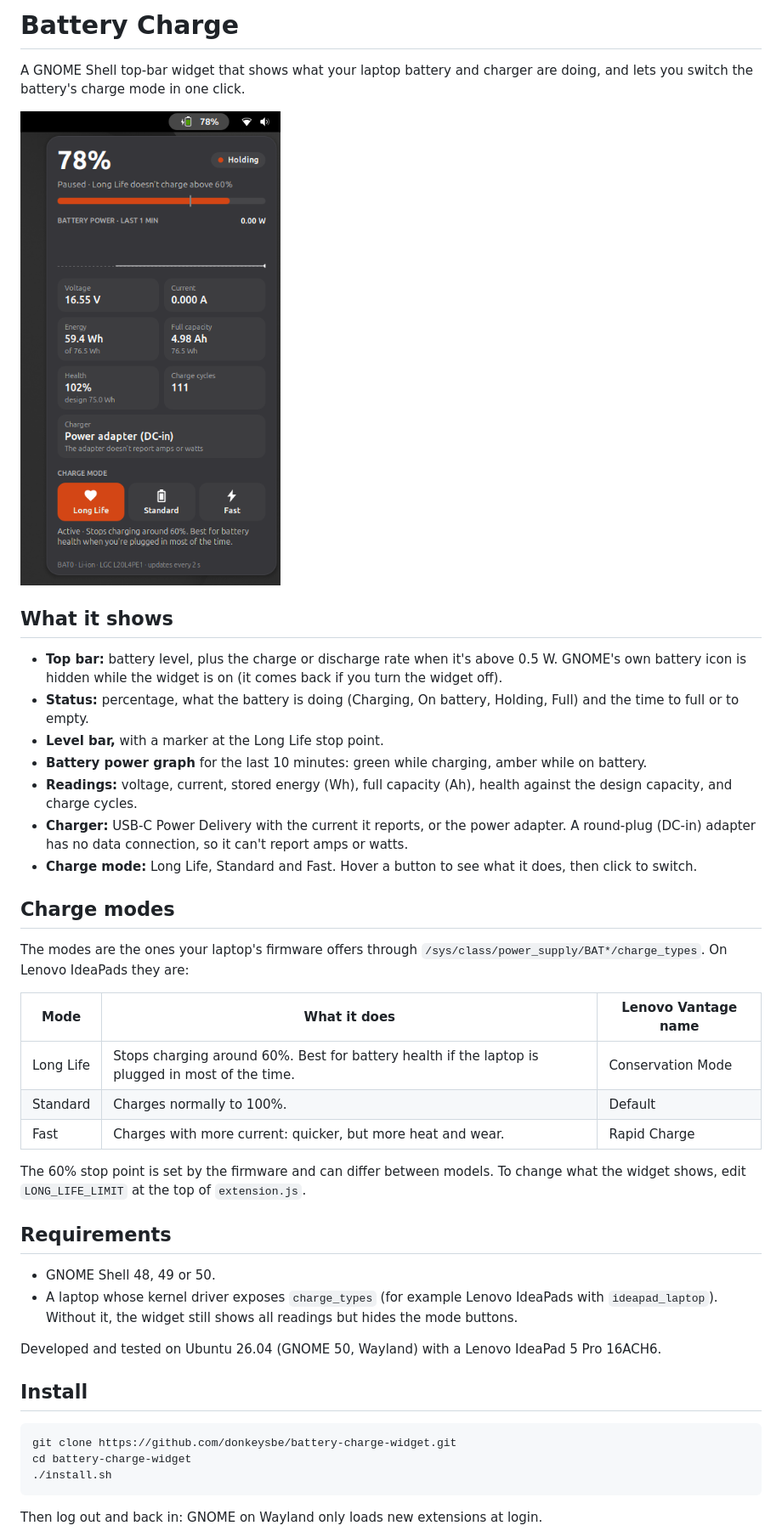
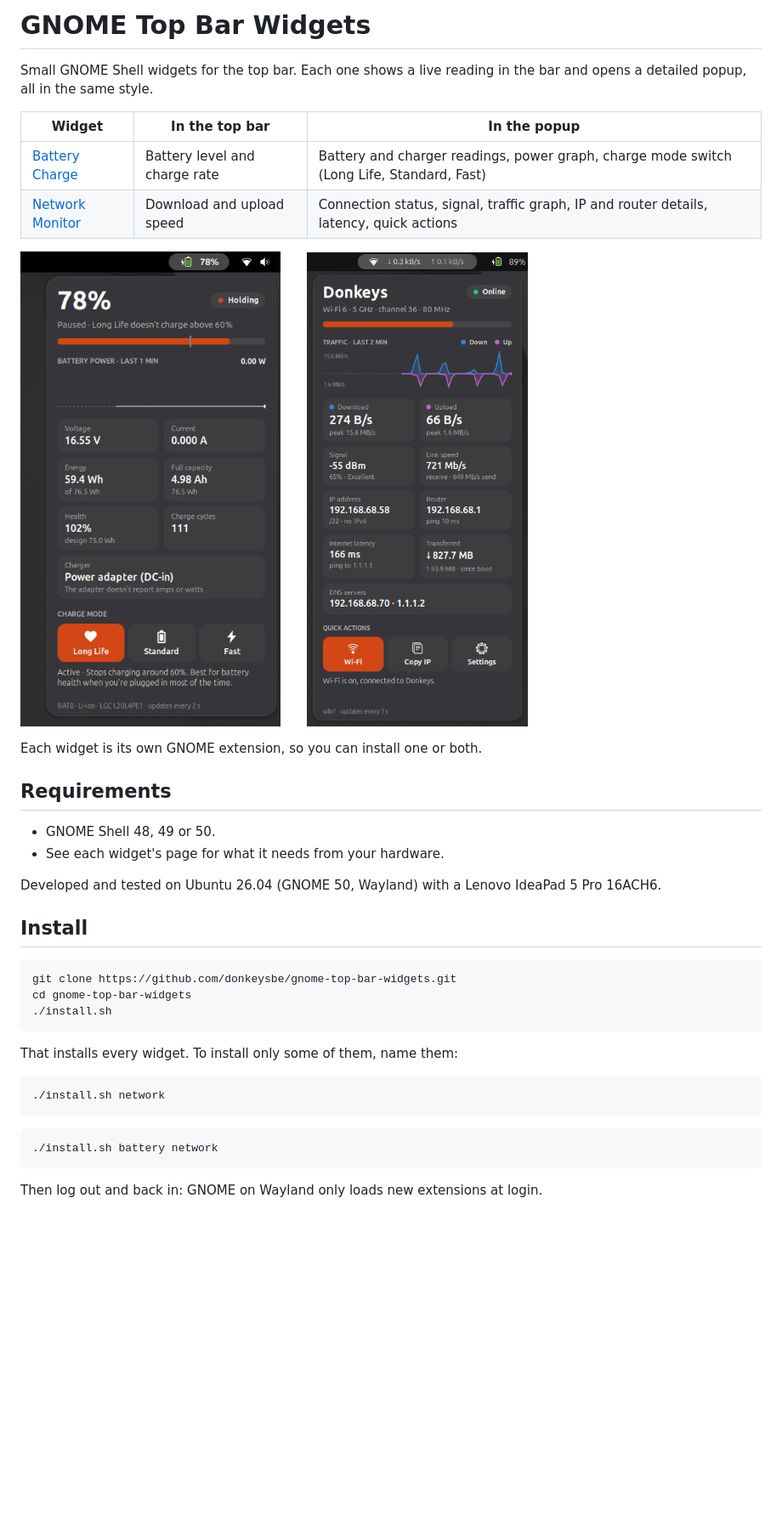
Before and after one commit to donkeysbe/battery-charge-widget, a Markdown page: README.md, the part around one of its changes. Shown at 85% size. Drawn GitHub-style; pictures changed too: docs/network-monitor.png (added); blank space fills up the shorter version.

````diff
--- a/README.md
+++ b/README.md
@@ -1,44 +1,42 @@
-# Battery Charge
+# GNOME Top Bar Widgets
 
-A GNOME Shell top-bar widget that shows what your laptop battery and charger are doing, and lets you switch the battery's charge mode in one click.
+Small GNOME Shell widgets for the top bar. Each one shows a live reading in the bar and opens a detailed popup, all in the same style.
 
-<img src="docs/screenshot.png" alt="The Battery Charge popup: 78%, holding in Long Life mode, with stat tiles and charge mode buttons" width="420">
+| Widget | In the top bar | In the popup |
+|---|---|---|
+| [Battery Charge](docs/battery-charge.md) | Battery level and charge rate | Battery and charger readings, power graph, charge mode switch (Long Life, Standard, Fast) |
+| [Network Monitor](docs/network-monitor.md) | Download and upload speed | Connection status, signal, traffic graph, IP and router details, latency, quick actions |
 
-## What it shows
+<p>
+  <img src="docs/battery-charge.png" alt="Battery Charge popup" width="340">
+  <img src="docs/network-monitor.png" alt="Network Monitor popup" width="340">
+</p>
 
-- **Top bar:** battery level, plus the charge or discharge rate when it's above 0.5 W. GNOME's own battery icon is hidden while the widget is on (it comes back if you turn the widget off).
-- **Status:** percentage, what the battery is doing (Charging, On battery, Holding, Full) and the time to full or to empty.
-- **Level bar,** with a marker at the Long Life stop point.
-- **Battery power graph** for the last 10 minutes: green while charging, amber while on battery.
-- **Readings:** voltage, current, stored energy (Wh), full capacity (Ah), health against the design capacity, and charge cycles.
-- **Charger:** USB-C Power Delivery with the current it reports, or the power adapter. A round-plug (DC-in) adapter has no data connection, so it can't report amps or watts.
-- **Charge mode:** Long Life, Standard and Fast. Hover a button to see what it does, then click to switch.
-
-## Charge modes
-
-The modes are the ones your laptop's firmware offers through `/sys/class/power_supply/BAT*/charge_types`. On Lenovo IdeaPads they are:
-
-| Mode | What it does | Lenovo Vantage name |
-|---|---|---|
-| Long Life | Stops charging around 60%. Best for battery health if the laptop is plugged in most of the time. | Conservation Mode |
-| Standard | Charges normally to 100%. | Default |
-| Fast | Charges with more current: quicker, but more heat and wear. | Rapid Charge |
-
-The 60% stop point is set by the firmware and can differ between models. To change what the widget shows, edit `LONG_LIFE_LIMIT` at the top of `extension.js`.
+Each widget is its own GNOME extension, so you can install one or both.
 
 ## Requirements
 
 - GNOME Shell 48, 49 or 50.
-- A laptop whose kernel driver exposes `charge_types` (for example Lenovo IdeaPads with `ideapad_laptop`). Without it, the widget still shows all readings but hides the mode buttons.
+- See each widget's page for what it needs from your hardware.
 
 Developed and tested on Ubuntu 26.04 (GNOME 50, Wayland) with a Lenovo IdeaPad 5 Pro 16ACH6.
 
 ## Install
 
 ```bash
-git clone https://github.com/donkeysbe/battery-charge-widget.git
-cd battery-charge-widget
+git clone https://github.com/donkeysbe/gnome-top-bar-widgets.git
+cd gnome-top-bar-widgets
 ./install.sh
+```
+
+That installs every widget. To install only some of them, name them:
+
+```bash
+./install.sh network
+```
+
+```bash
+./install.sh battery network
 ```
 
 Then log out and back in: GNOME on Wayland only loads new extensions at login.
````
Also changed, not shown: other parts of README.md (+26 -12 lines), docs/battery-charge.md (added, +49 -0 lines), docs/network-monitor.md (added, +39 -0 lines), docs/battery-charge.png (renamed from docs/screenshot.png), 6 other files.
